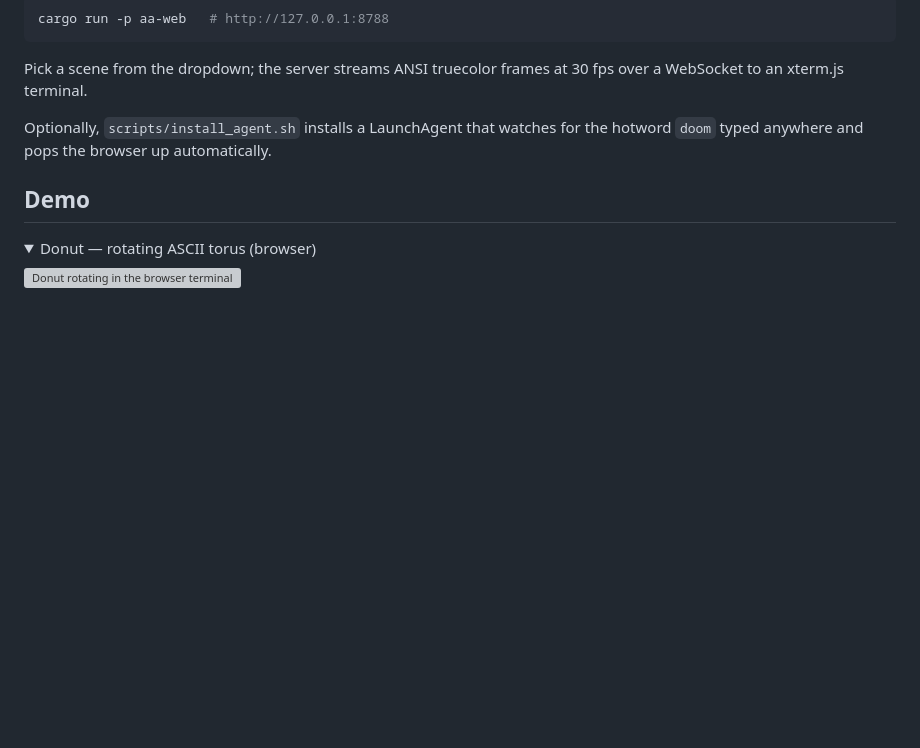
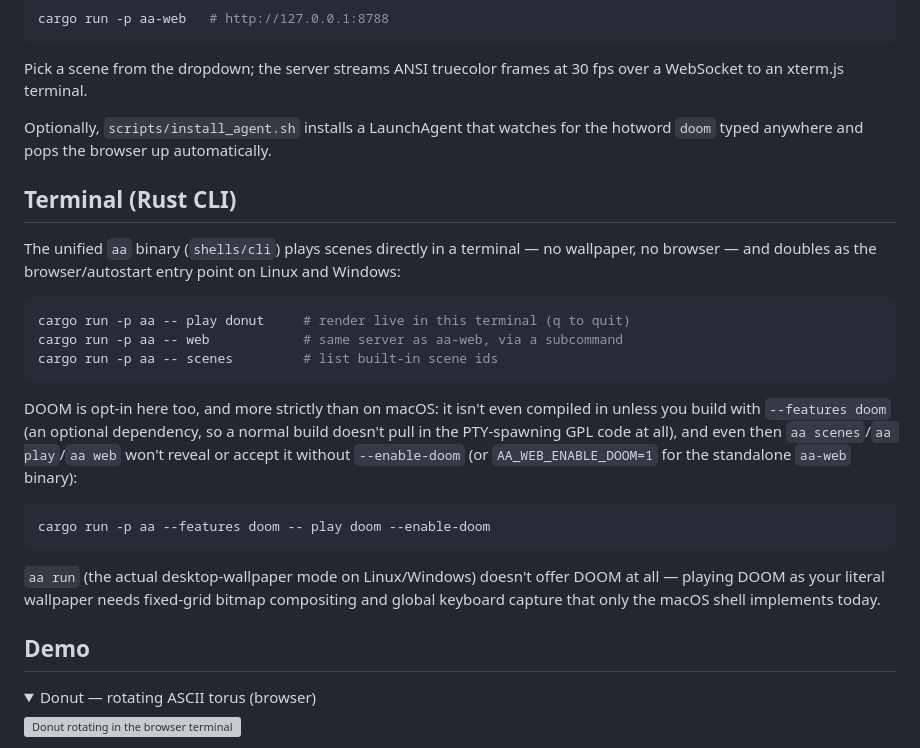
Before and after one commit to Builder106/ascii-arcade, a Markdown page: README.md, the part around one of its changes. Rendered like a GitHub page; folded sections open; blank space fills up the shorter version; grey boxes are pictures that could not be loaded.

````diff
--- a/README.md
+++ b/README.md
@@ -134,6 +138,34 @@ Pick a scene from the dropdown; the server streams ANSI truecolor frames at
 Optionally, `scripts/install_agent.sh` installs a LaunchAgent that watches for the
 hotword `doom` typed anywhere and pops the browser up automatically.
 
+## Terminal (Rust CLI)
+
+The unified `aa` binary (`shells/cli`) plays scenes directly in a terminal —
+no wallpaper, no browser — and doubles as the browser/autostart entry point on
+Linux and Windows:
+
+```bash
+cargo run -p aa -- play donut     # render live in this terminal (q to quit)
+cargo run -p aa -- web            # same server as aa-web, via a subcommand
+cargo run -p aa -- scenes         # list built-in scene ids
+```
+
+DOOM is opt-in here too, and more strictly than on macOS: it isn't even
+compiled in unless you build with `--features doom` (an optional dependency,
+so a normal build doesn't pull in the PTY-spawning GPL code at all), and even
+then `aa scenes`/`aa play`/`aa web` won't reveal or accept it without
+`--enable-doom` (or `AA_WEB_ENABLE_DOOM=1` for the standalone `aa-web`
+binary):
+
+```bash
+cargo run -p aa --features doom -- play doom --enable-doom
+```
+
+`aa run` (the actual desktop-wallpaper mode on Linux/Windows) doesn't offer
+DOOM at all — playing DOOM as your literal wallpaper needs fixed-grid bitmap
+compositing and global keyboard capture that only the macOS shell implements
+today.
+
 ## Demo
 
 <details>
````
Also changed, not shown: other parts of README.md (+18 -14 lines), CONTRIBUTING.md (+8 -3 lines).
